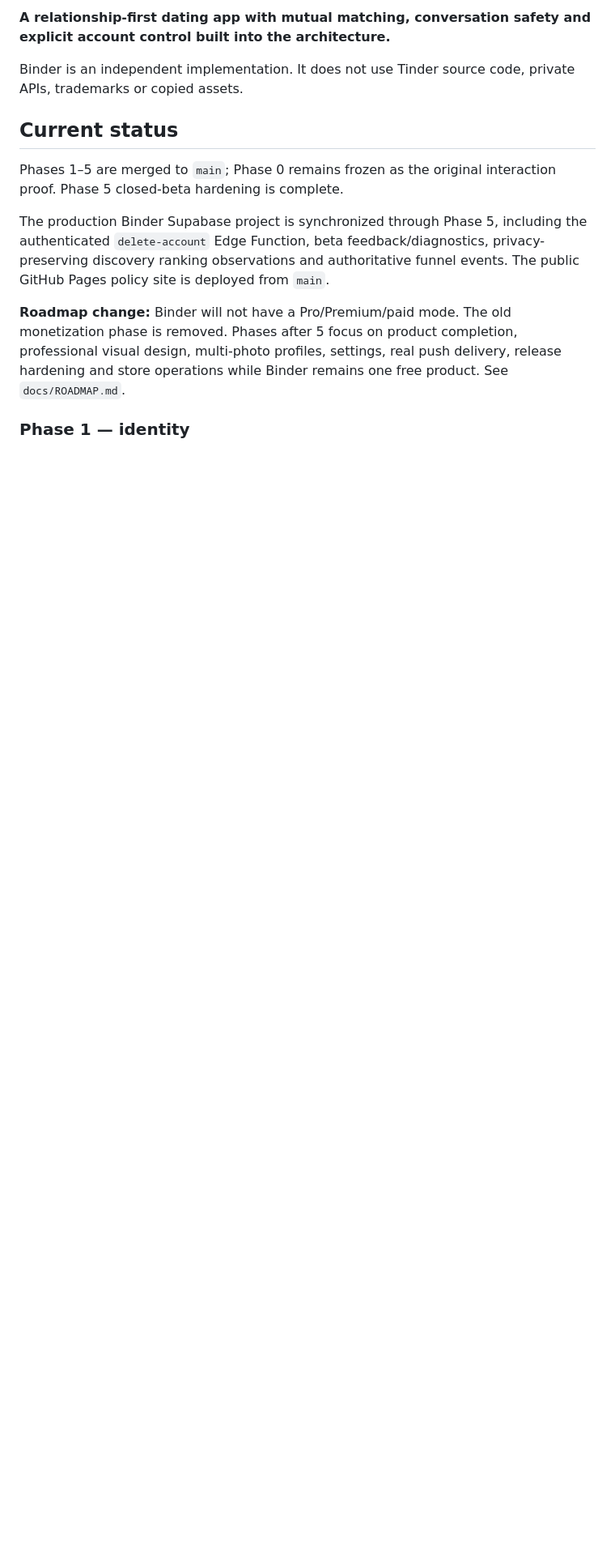
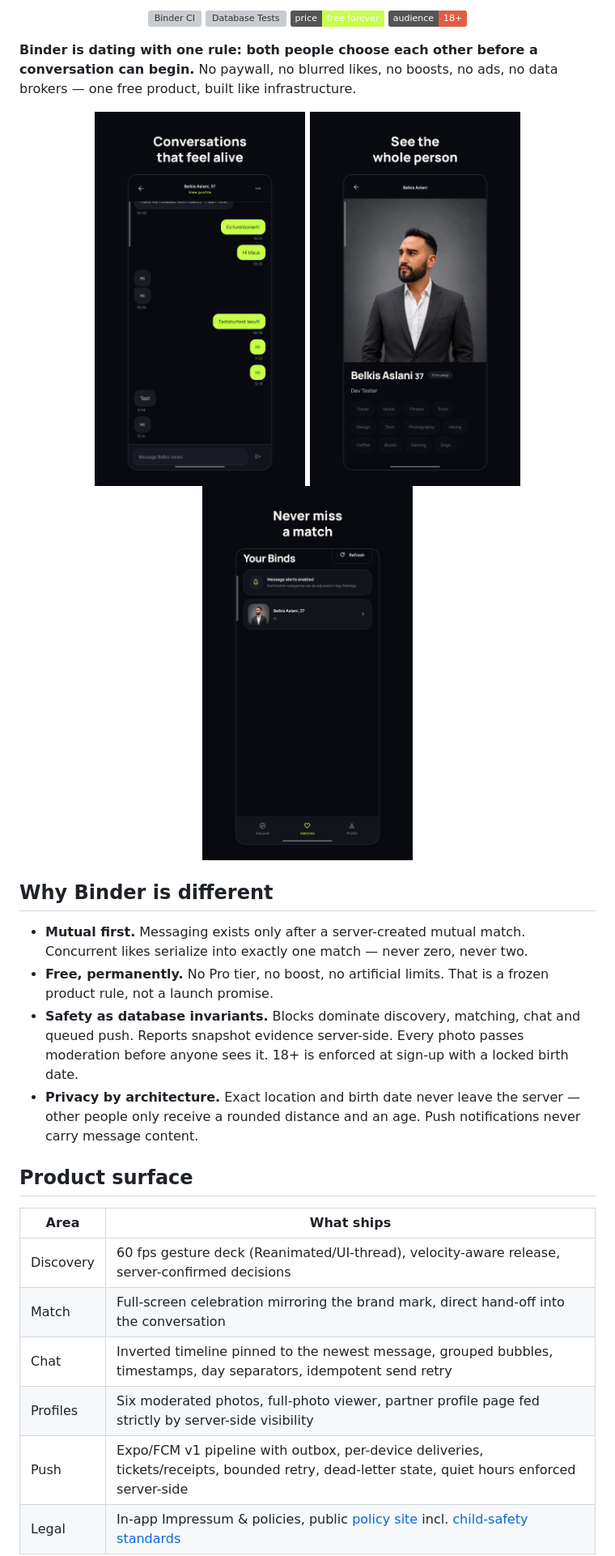
Before and after one commit to BEKO2210/Binder, a Markdown page: README.md, the part around one of its changes. Shown at 81% size. Rendered like a GitHub page; pictures changed too: .github/assets/shot-chat.png (added), .github/assets/shot-matches.png (added), .github/assets/shot-profile.png (added); badges without logos; blank space fills up the shorter version; grey boxes are pictures that could not be loaded.

```diff
--- a/README.md
+++ b/README.md
@@ -2,15 +4,34 @@
 
-**A relationship-first dating app with mutual matching, conversation safety and explicit account control built into the architecture.**
+<p align="center">
+  <a href="https://github.com/BEKO2210/Binder/actions/workflows/ci.yml"><img src="https://github.com/BEKO2210/Binder/actions/workflows/ci.yml/badge.svg" alt="Binder CI"></a>
+  <a href="https://github.com/BEKO2210/Binder/actions/workflows/database-tests.yml"><img src="https://github.com/BEKO2210/Binder/actions/workflows/database-tests.yml/badge.svg" alt="Database Tests"></a>
+  <img src="https://img.shields.io/badge/price-free%20forever-C7FF4A" alt="Free forever">
+  <img src="https://img.shields.io/badge/audience-18%2B-critical" alt="18+">
+</p>
 
-Binder is an independent implementation. It does not use Tinder source code, private APIs, trademarks or copied assets.
+**Binder is dating with one rule: both people choose each other before a conversation can begin.** No paywall, no blurred likes, no boosts, no ads, no data brokers — one free product, built like infrastructure.
 
-## Current status
+<p align="center">
+  <img src=".github/assets/shot-chat.png" width="260" alt="Chat with grouped bubbles and timestamps">
+  <img src=".github/assets/shot-profile.png" width="260" alt="Partner profile with photo pager">
+  <img src=".github/assets/shot-matches.png" width="260" alt="Matches with message alerts">
+</p>
 
-Phases 1–5 are merged to `main`; Phase 0 remains frozen as the original interaction proof. Phase 5 closed-beta hardening is complete.
+## Why Binder is different
 
-The production Binder Supabase project is synchronized through Phase 5, including the authenticated `delete-account` Edge Function, beta feedback/diagnostics, privacy-preserving discovery ranking observations and authoritative funnel events. The public GitHub Pages policy site is deployed from `main`.
+- **Mutual first.** Messaging exists only after a server-created mutual match. Concurrent likes serialize into exactly one match — never zero, never two.
+- **Free, permanently.** No Pro tier, no boost, no artificial limits. That is a frozen product rule, not a launch promise.
+- **Safety as database invariants.** Blocks dominate discovery, matching, chat and queued push. Reports snapshot evidence server-side. Every photo passes moderation before anyone sees it. 18+ is enforced at sign-up with a locked birth date.
+- **Privacy by architecture.** Exact location and birth date never leave the server — other people only receive a rounded distance and an age. Push notifications never carry message content.
 
-**Roadmap change:** Binder will not have a Pro/Premium/paid mode. The old monetization phase is removed. Phases after 5 focus on product completion, professional visual design, multi-photo profiles, settings, real push delivery, release hardening and store operations while Binder remains one free product. See `docs/ROADMAP.md`.
+## Product surface
 
-### Phase 1 — identity
+| Area | What ships |
+|---|---|
+| Discovery | 60 fps gesture deck (Reanimated/UI-thread), velocity-aware release, server-confirmed decisions |
+| Match | Full-screen celebration mirroring the brand mark, direct hand-off into the conversation |
+| Chat | Inverted timeline pinned to the newest message, grouped bubbles, timestamps, day separators, idempotent send retry |
+| Profiles | Six moderated photos, full-photo viewer, partner profile page fed strictly by server-side visibility |
+| Push | Expo/FCM v1 pipeline with outbox, per-device deliveries, tickets/receipts, bounded retry, dead-letter state, quiet hours enforced server-side |
+| Legal | In-app Impressum & policies, public [policy site](https://beko2210.github.io/Binder/) incl. [child-safety standards](https://beko2210.github.io/Binder/safety-standards.html) |
 
```
Also changed, not shown: other parts of README.md (+22 -143 lines), AGENTS.md (added, +100 -0 lines), .github/assets/banner.png (added), .github/assets/social-preview-1280x640.png (added).
